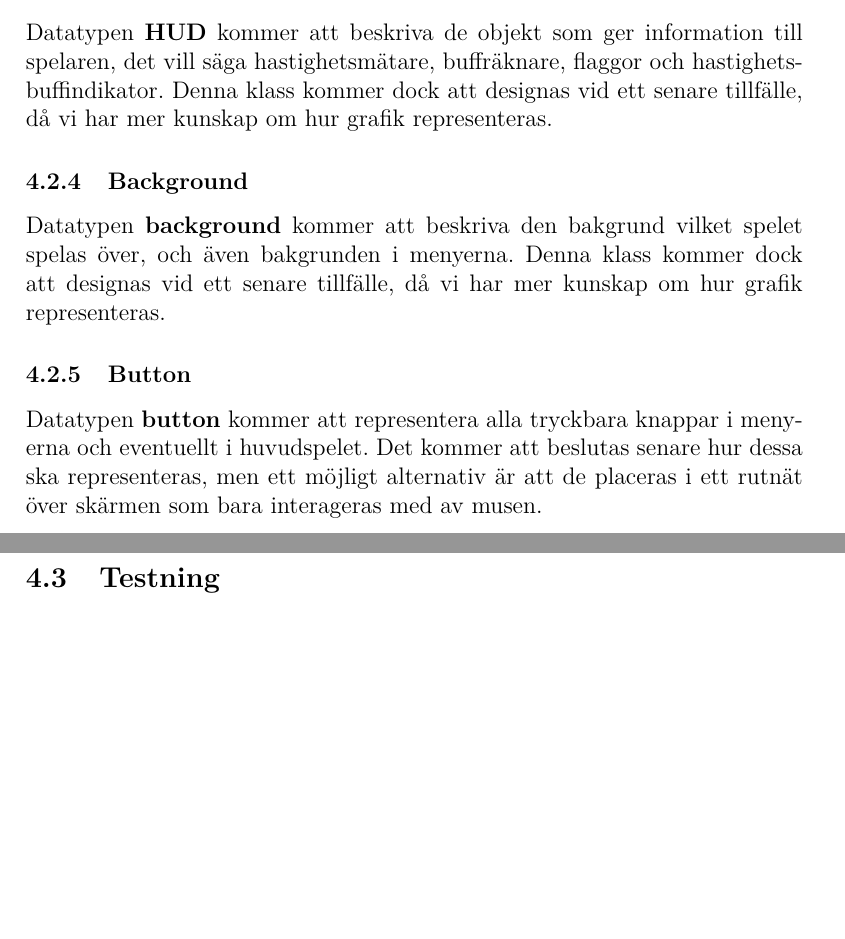
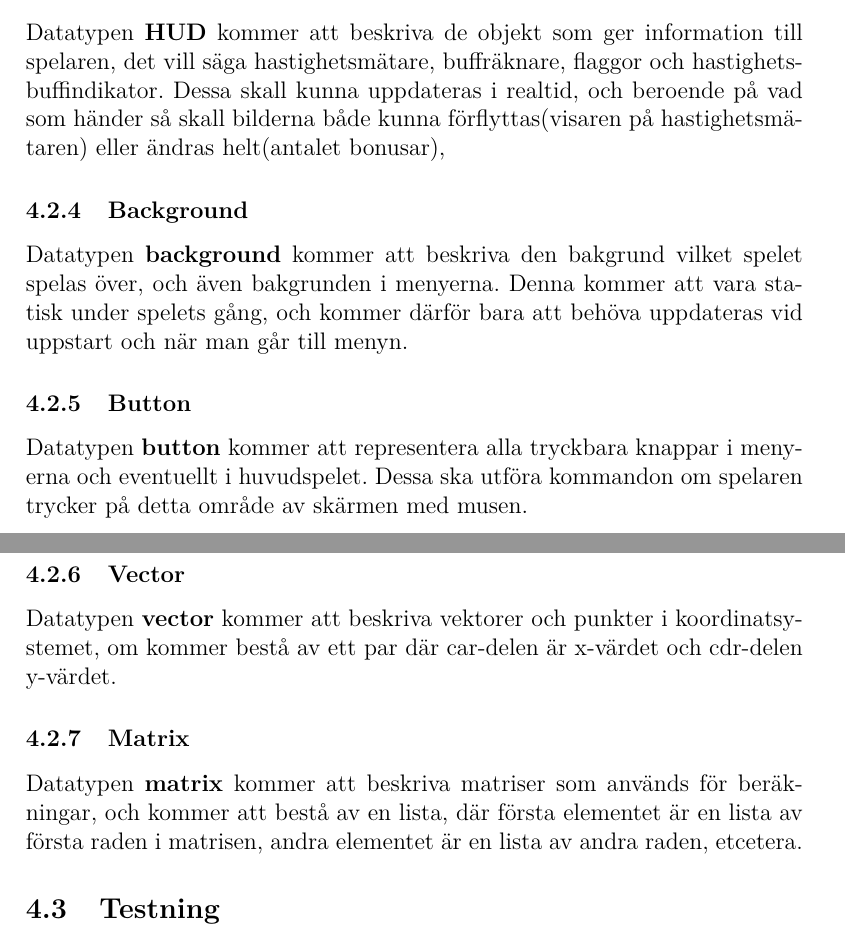
Before and after one commit to Gurgelsnorf/Dogfight, a LaTeX document (Document/tddc74-projektspecifikation.tex): two parts of pages 15 and 16 of 16 before the commit and two parts of pages 15 and 16 of 17 after it, joined at a grey line, cut so that both start at the same text, the shorter picture padded with empty space. Compiled offline with pdfLaTeX.

Commit message:
Tidsrapportering, komplettering
Fixade kompletteringen på projektspecifikationen, lade till klasserna
[vector] och [matrix]. Skapade även ett exceldokument för
tidsrapportering.

```diff
--- a/Document/tddc74-projektspecifikation.tex
+++ b/Document/tddc74-projektspecifikation.tex
@@ -342,13 +342,20 @@ Datatypen \textbf{world} kommer att vara en klass som beskriver alla icke-rörli
 \end{tabular}
 
 \subsubsection{HUD}
-Datatypen \textbf{HUD} kommer att beskriva de objekt som ger information till spelaren, det vill säga hastighetsmätare, buffräknare, flaggor och hastighetsbuffindikator. Denna klass kommer dock att designas vid ett senare tillfälle, då vi har mer kunskap om hur grafik representeras.
+Datatypen \textbf{HUD} kommer att beskriva de objekt som ger information till spelaren, det vill säga hastighetsmätare, buffräknare, flaggor och hastighetsbuffindikator. Dessa skall kunna uppdateras i realtid, och beroende på vad som händer så skall bilderna både kunna förflyttas(visaren på hastighetsmätaren) eller ändras helt(antalet bonusar),
 
 \subsubsection{Background}
-Datatypen \textbf{background} kommer att beskriva den bakgrund vilket spelet spelas över, och även bakgrunden i menyerna. Denna klass kommer dock att designas vid ett senare tillfälle, då vi har mer kunskap om hur grafik representeras.
+Datatypen \textbf{background} kommer att beskriva den bakgrund vilket spelet spelas över, och även bakgrunden i menyerna. Denna kommer att vara statisk under spelets gång, och kommer därför bara att behöva uppdateras vid uppstart och när man går till menyn.
 
 \subsubsection{Button}
-Datatypen \textbf{button} kommer att representera alla tryckbara knappar i menyerna och eventuellt i huvudspelet. Det kommer att beslutas senare hur dessa ska representeras, men ett möjligt alternativ är att de placeras i ett rutnät över skärmen som bara interageras med av musen. \\
+Datatypen \textbf{button} kommer att representera alla tryckbara knappar i menyerna och eventuellt i huvudspelet. Dessa ska utföra kommandon om spelaren trycker på detta område av skärmen med musen.
+
+\subsubsection{Vector}
+Datatypen \textbf{vector} kommer att beskriva vektorer och punkter i koordinatsystemet, om kommer bestå av ett par där car-delen är x-värdet och cdr-delen y-värdet.
+
+\subsubsection{Matrix}
+Datatypen \textbf{matrix} kommer att beskriva matriser som används för beräkningar, och kommer att bestå av en lista, där första elementet är en lista av första raden i matrisen, andra elementet är en lista av andra raden, etcetera.
+
 
 \subsection{Testning}
 När det gäller tester så är det främst viktigt att rörelserna i koordinatsystemet och kollisiondetekteringen fungerar på rätt sätt. Vi kommer därför att behöva testfunktioner som avläser och skriver ut de variabler som framkommer vid ett programvarv, för att se att saker får rätt position, att kollision detekteras korrekt samt att händelser kontrolleras och utförs korrekt. Lämpligt här är att skapa en testfunktion där programmet kan uppdateras med hjälp av ett knapptryck eller kommando istället för en klocka, för att på så sätt kunna analysera varje uppdatering på detaljnivå. Man bör även i kunna sätta alla variabler manuellt i testfunktionen, för att kunna testa specifika fall enklare. \\
```
Also changed, not shown: Document/tddc74-projektspecifikation.pdf, Document/tddc74-projektspecifikation.tex (8 more changed lines), 6 other files.
